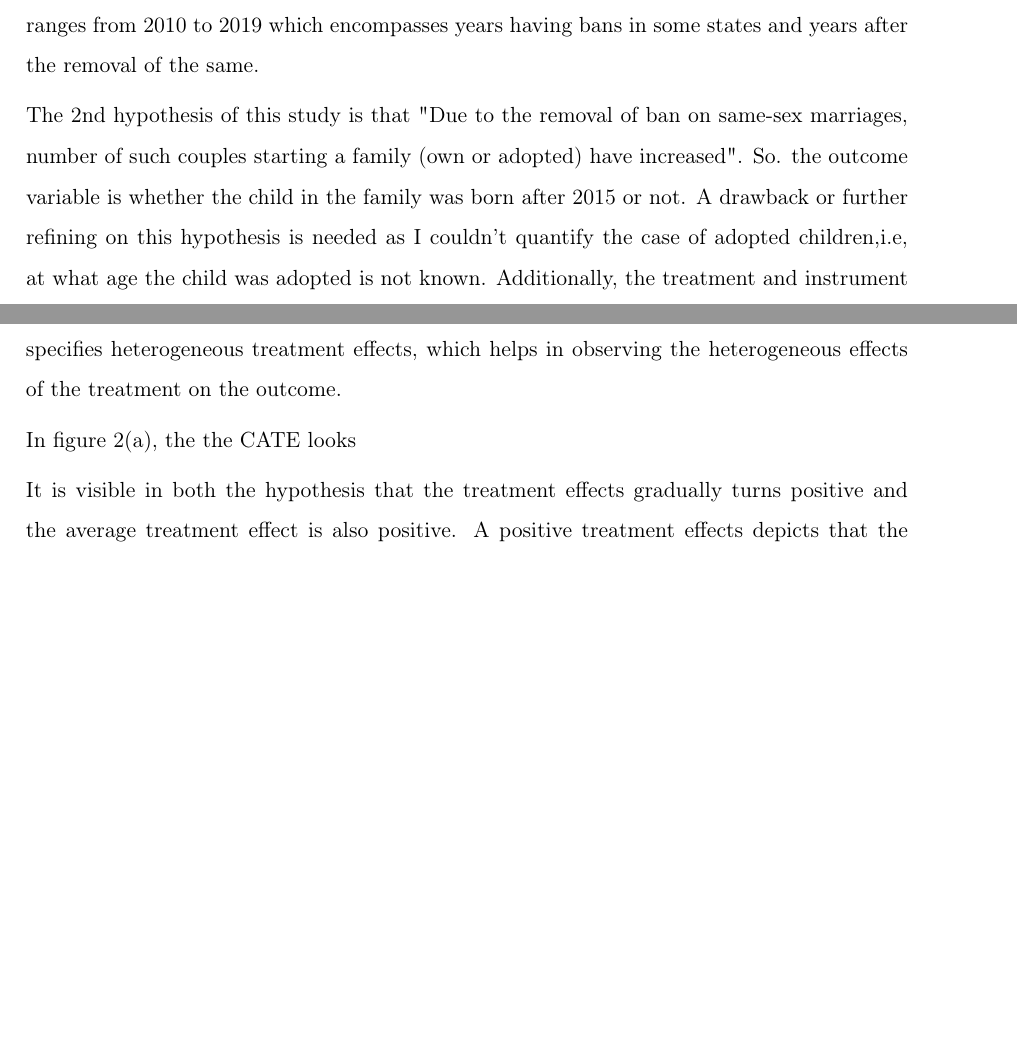
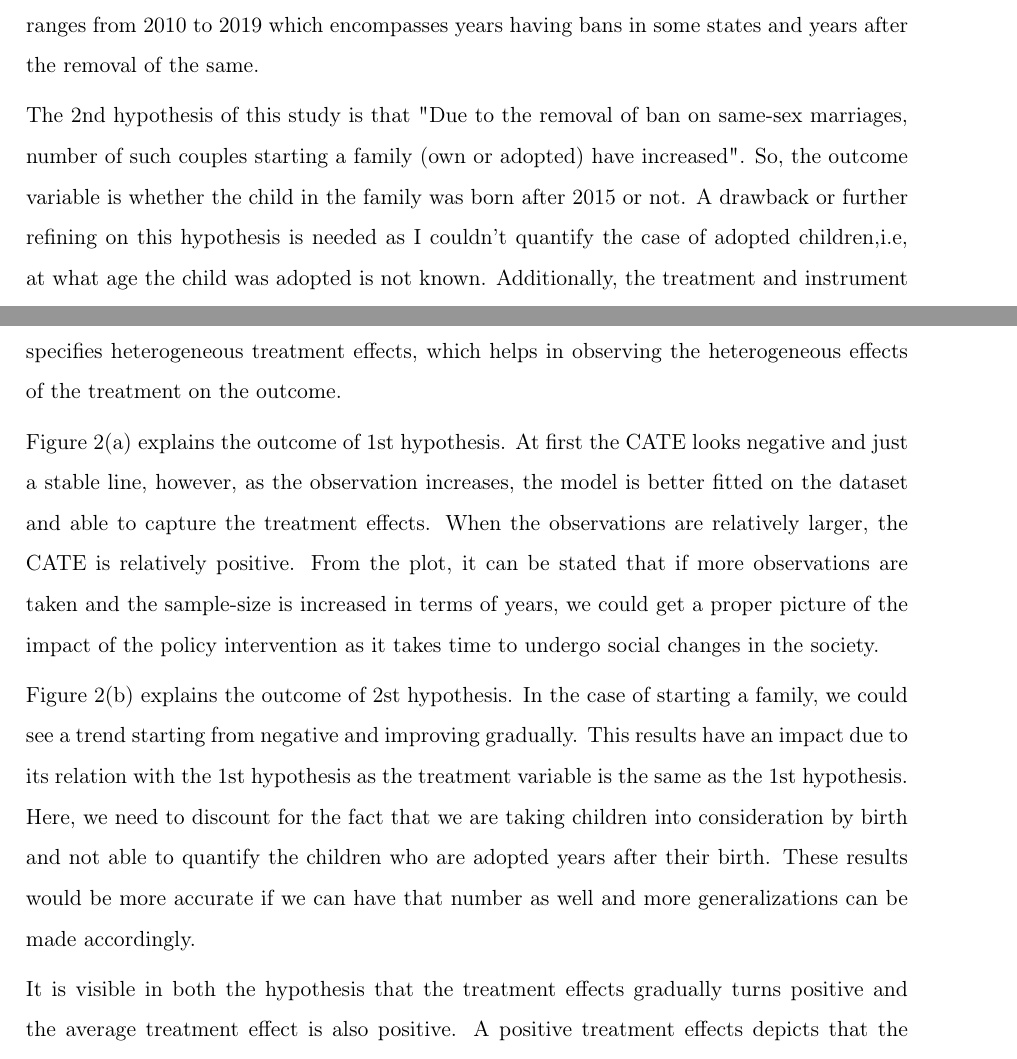
Before and after one commit to Krish26-2000/Generalised_Random_Forest_Methods, a LaTeX paper (paper/generalised_random_forest_methods.tex): two parts of pages 3 and 5 of 5 before the commit and two parts of pages 3 and 5 of 6 after it, joined at a grey line, cut so that both start at the same text, the shorter picture padded with empty space. Compiled offline with pdfLaTeX.

Commit message:
latex file continued

```diff
--- a/paper/generalised_random_forest_methods.tex
+++ b/paper/generalised_random_forest_methods.tex
@@ -123,7 +123,7 @@ I sought to wonder whether same-sex marriages have increased or not. The dataset
 years having bans in some states and years after the removal of the same.
 
 The 2nd hypothesis of this study is that "Due to the removal of ban on same-sex marriages, number of such couples starting a family (own or
-adopted) have increased". So. the outcome variable is whether the child in the family was born after 2015 or not. A drawback or further refining
+adopted) have increased". So, the outcome variable is whether the child in the family was born after 2015 or not. A drawback or further refining
 on this hypothesis is needed as I couldn't quantify the case of adopted children,i.e, at what age the child was adopted is not known.
 Additionally, the treatment and instrument variables remain the same for this hypothesis.
 
@@ -208,7 +208,15 @@ After fitting the causal forest model on the data, the treatment effects are plo
 forest model, criterion is set to 'het' which specifies heterogeneous treatment effects, which helps in observing the heterogeneous effects of the
 treatment on the outcome.
 
-In figure 2(a), the the CATE looks
+Figure 2(a) explains the outcome of 1st hypothesis. At first the CATE looks negative and just a stable line, however, as the observation increases,
+ the model is better fitted on the dataset and able to capture the treatment effects. When the observations are relatively larger, the CATE is
+ relatively positive. From the plot, it can be stated that if more observations are taken and the sample-size is increased in terms of years, we could
+ get a proper picture of the impact of the policy intervention as it takes time to undergo social changes in the society.
+
+Figure 2(b) explains the outcome of 2st hypothesis. In the case of starting a family, we could see a trend starting from negative and improving
+gradually. This results have an impact due to its relation with the 1st hypothesis as the treatment variable is the same as the 1st hypothesis.
+Here, we need to discount for the fact that we are taking children into consideration by birth and not able to quantify the children who are adopted
+years after their birth. These results would be more accurate if we can have that number as well and more generalizations can be made accordingly.
 
 It is visible in both the hypothesis that the treatment effects gradually turns positive and the average treatment effect is also positive. A
 positive treatment effects depicts that the intervention or the treatment is positively affecting the sample.
```
